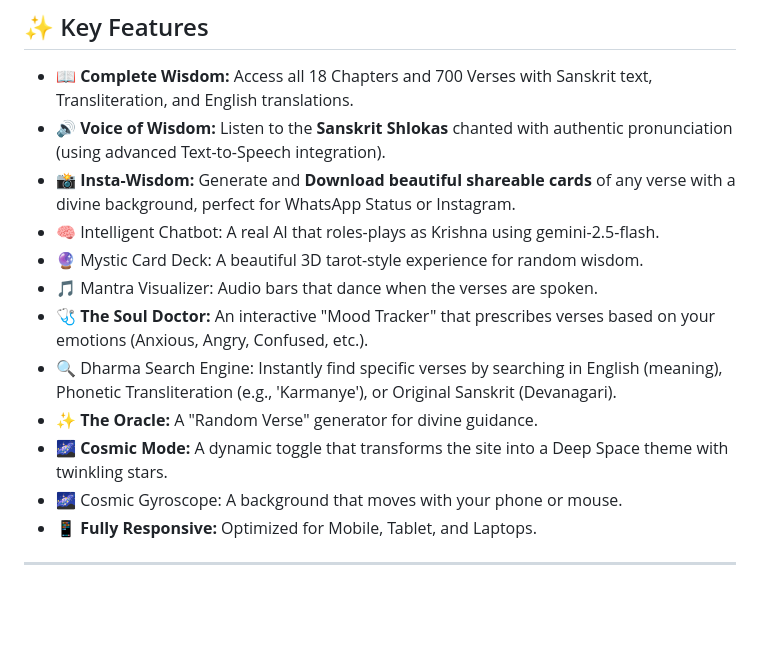
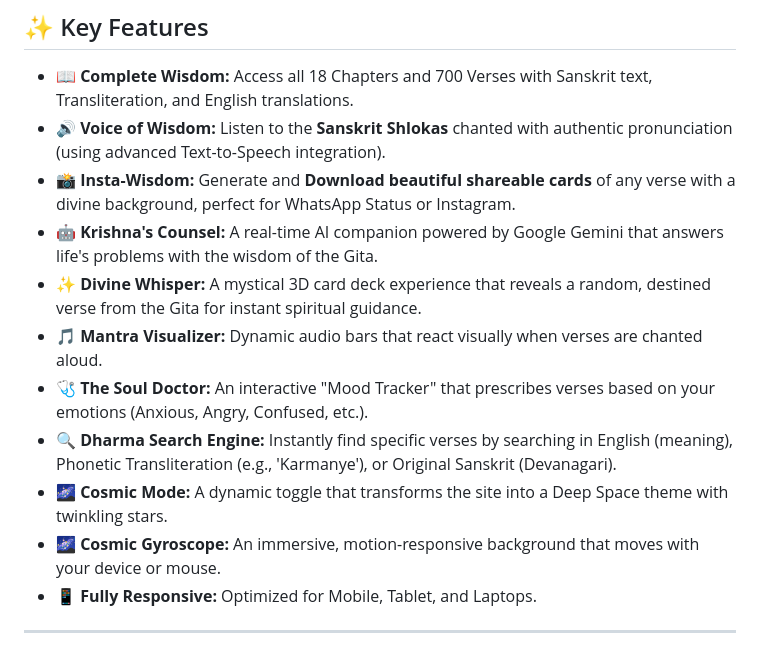
Before and after one commit to rahul5F1/bhagavad_gita, a Markdown page: README.md, the part around the change. GitHub-like rendering; blank space fills up the shorter version.

```diff
--- a/README.md
+++ b/README.md
@@ -11,14 +11,13 @@
 * **📖 Complete Wisdom:** Access all 18 Chapters and 700 Verses with Sanskrit text, Transliteration, and English translations.
 * **🔊 Voice of Wisdom:** Listen to the **Sanskrit Shlokas** chanted with authentic pronunciation (using advanced Text-to-Speech integration).
 * **📸 Insta-Wisdom:** Generate and **Download beautiful shareable cards** of any verse with a divine background, perfect for WhatsApp Status or Instagram.
-* 🧠 Intelligent Chatbot: A real AI that roles-plays as Krishna using gemini-2.5-flash.
-* 🔮 Mystic Card Deck: A beautiful 3D tarot-style experience for random wisdom.
-* 🎵 Mantra Visualizer: Audio bars that dance when the verses are spoken.
+* **🤖 Krishna's Counsel:** A real-time AI companion powered by Google Gemini that answers life's problems with the wisdom of the Gita.
+* **✨ Divine Whisper:** A mystical 3D card deck experience that reveals a random, destined verse from the Gita for instant spiritual guidance.
+* **🎵 Mantra Visualizer:** Dynamic audio bars that react visually when verses are chanted aloud.
 * **🩺 The Soul Doctor:** An interactive "Mood Tracker" that prescribes verses based on your emotions (Anxious, Angry, Confused, etc.).
-* 🔍 Dharma Search Engine: Instantly find specific verses by searching in English (meaning), Phonetic Transliteration (e.g., 'Karmanye'), or Original Sanskrit (Devanagari).
-* **✨ The Oracle:** A "Random Verse" generator for divine guidance.
+* **🔍 Dharma Search Engine:** Instantly find specific verses by searching in English (meaning), Phonetic Transliteration (e.g., 'Karmanye'), or Original Sanskrit (Devanagari).
 * **🌌 Cosmic Mode:** A dynamic toggle that transforms the site into a Deep Space theme with twinkling stars.
-* 🌌 Cosmic Gyroscope: A background that moves with your phone or mouse.
+* **🌌 Cosmic Gyroscope:** An immersive, motion-responsive background that moves with your device or mouse.
 * **📱 Fully Responsive:** Optimized for Mobile, Tablet, and Laptops.
 
 ---
```
